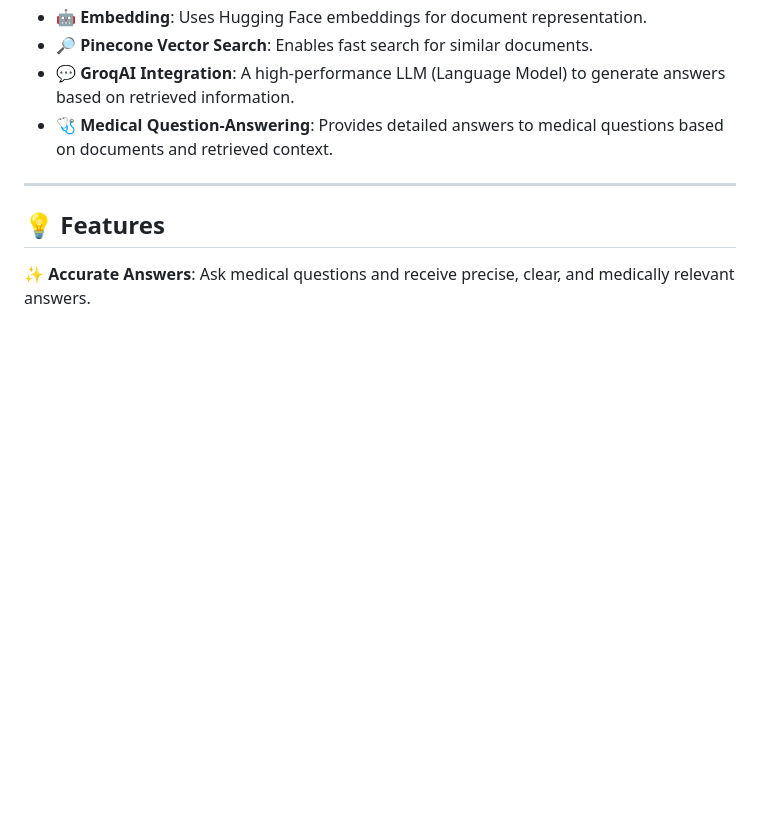
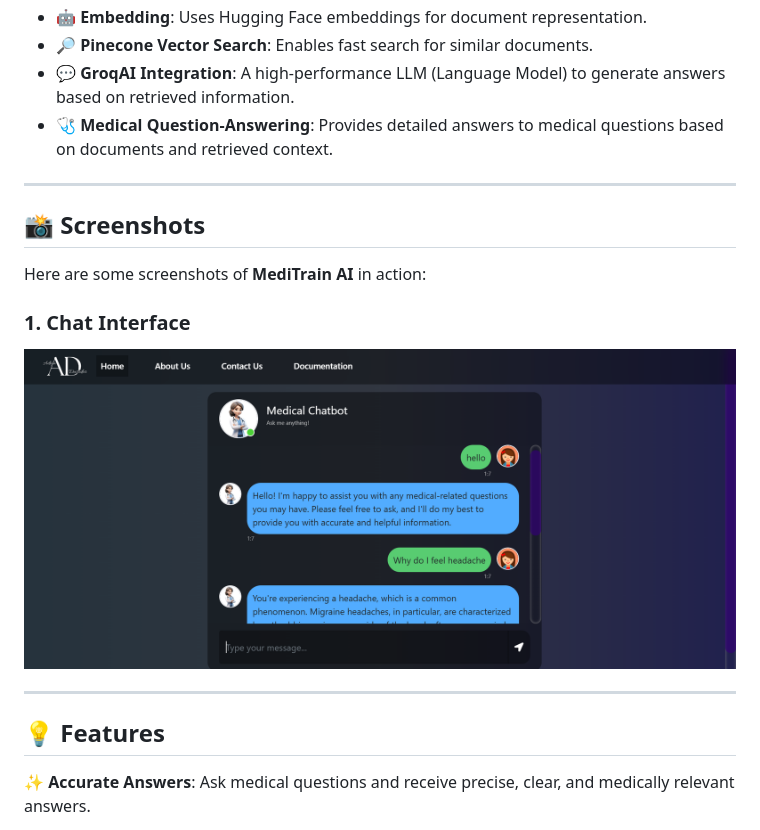
Before and after one commit to AdrijaDastidar/MediTrain, a Markdown page: README.md, the part around the change. Rendered like a GitHub page; blank space fills up the shorter version.

```diff
--- a/README.md
+++ b/README.md
@@ -27,7 +27,15 @@ Welcome to **MediTrain AI** 💡, an AI-powered medical assistant designed to pr
 - **🩺 Medical Question-Answering**: Provides detailed answers to medical questions based on documents and retrieved context.
 
 ---
+## 📸 Screenshots
 
+Here are some screenshots of **MediTrain AI** in action:
+
+### 1. Chat Interface
+![Chat Interface](Image/S1.png)
+
+
+---
 ## 💡 Features
 
 ✨ **Accurate Answers**: Ask medical questions and receive precise, clear, and medically relevant answers.
```
